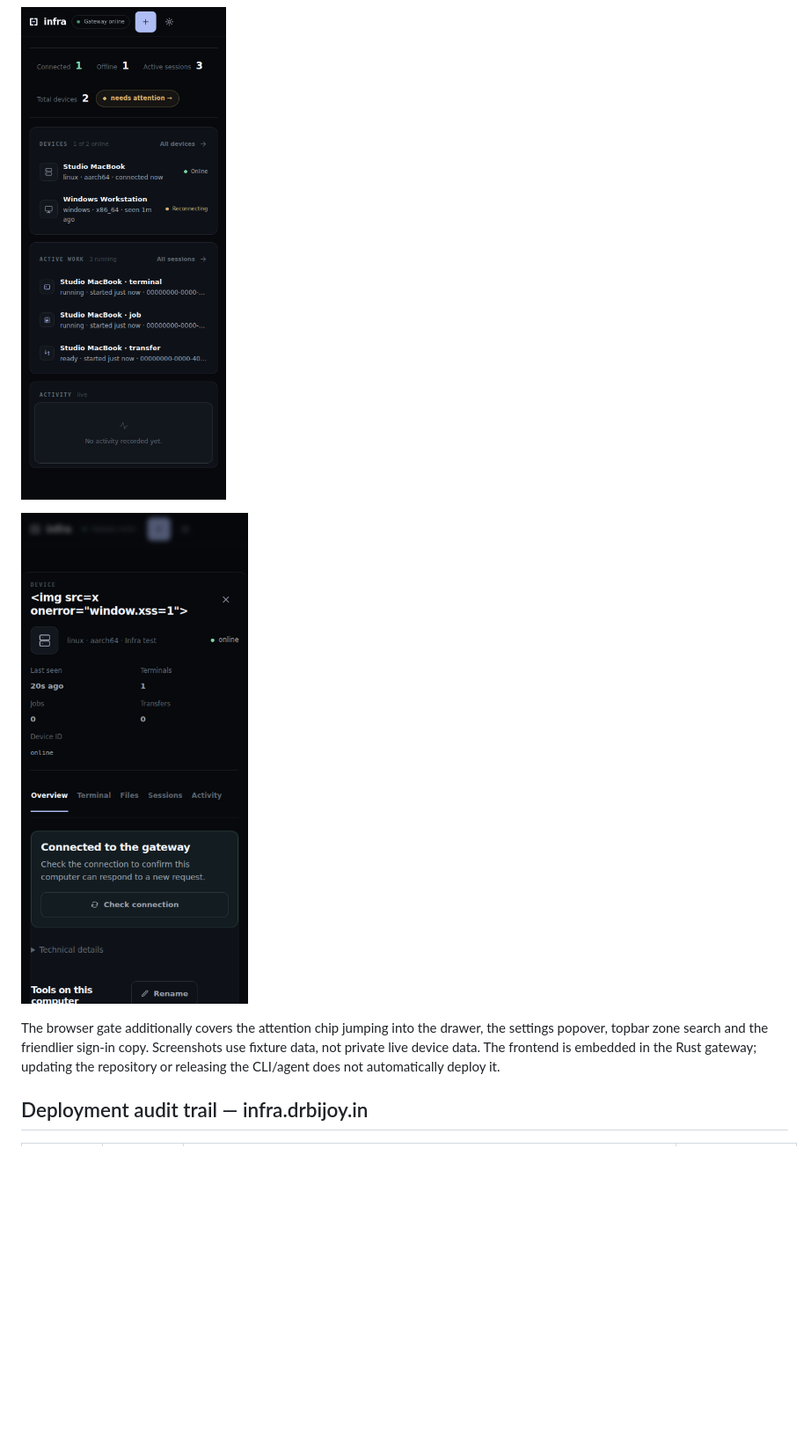
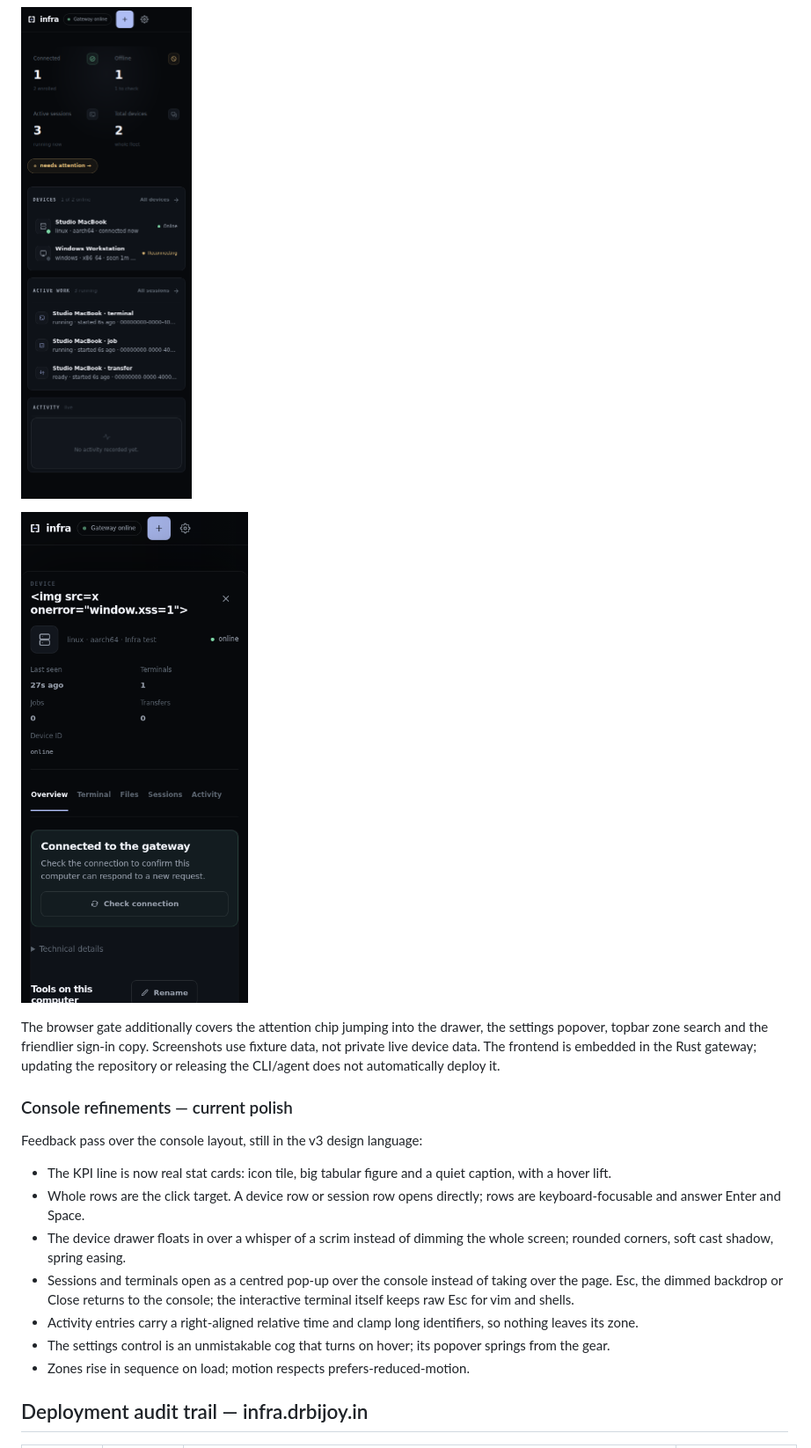
Before and after one commit to Phloraxx/infra-mcp, a Markdown page: docs/DASHBOARD.md, the part around the change. Shown at 88% size. GitHub-like rendering; pictures changed too: docs/previews/dark/device-mobile.png, docs/previews/dark/overview-mobile.png; blank space fills up the shorter version.

```diff
--- a/docs/DASHBOARD.md
+++ b/docs/DASHBOARD.md
@@ -302,6 +302,18 @@ One screen instead of five views. The sidebar is replaced by a sticky topbar: br
 
 The browser gate additionally covers the attention chip jumping into the drawer, the settings popover, topbar zone search and the friendlier sign-in copy. Screenshots use fixture data, not private live device data. The frontend is embedded in the Rust gateway; updating the repository or releasing the CLI/agent does not automatically deploy it.
 
+### Console refinements — current polish
+
+Feedback pass over the console layout, still in the v3 design language:
+
+- The KPI line is now real stat cards: icon tile, big tabular figure and a quiet caption, with a hover lift.
+- Whole rows are the click target. A device row or session row opens directly; rows are keyboard-focusable and answer Enter and Space.
+- The device drawer floats in over a whisper of a scrim instead of dimming the whole screen; rounded corners, soft cast shadow, spring easing.
+- Sessions and terminals open as a centred pop-up over the console instead of taking over the page. Esc, the dimmed backdrop or Close returns to the console; the interactive terminal itself keeps raw Esc for vim and shells.
+- Activity entries carry a right-aligned relative time and clamp long identifiers, so nothing leaves its zone.
+- The settings control is an unmistakable cog that turns on hover; its popover springs from the gear.
+- Zones rise in sequence on load; motion respects prefers-reduced-motion.
+
 ## Deployment audit trail — infra.drbijoy.in
 
 | Rollout | Gateway commit | Deployed gateway SHA-256 | Rollback/staging snapshot |
```
Also changed, not shown: docs/previews/dark/overview-desktop.png, 4 other files.
